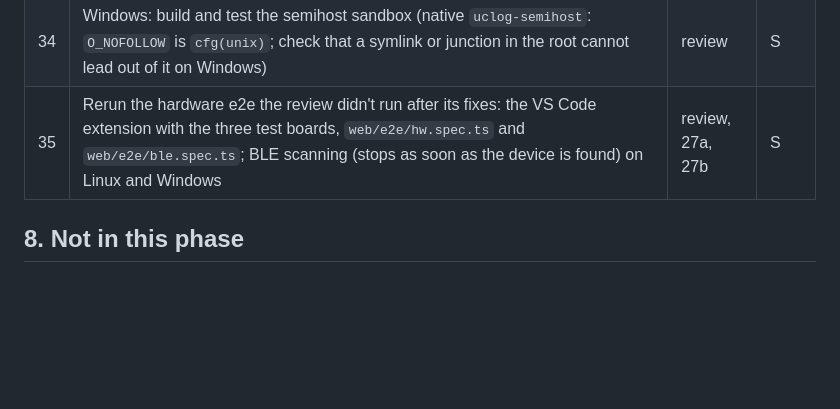
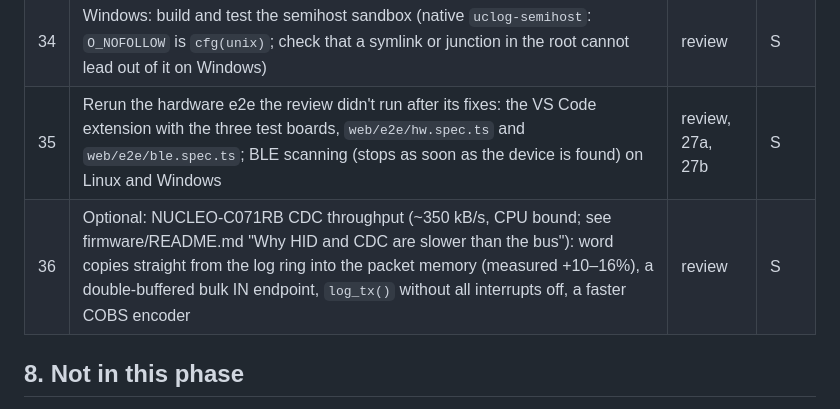
Before and after one commit to UnitCircleInc/uclog, a Markdown page: docs/plans/07-release.md, the part around the change. Rendered like a GitHub page; blank space fills up the shorter version.

```diff
--- a/docs/plans/07-release.md
+++ b/docs/plans/07-release.md
@@ -92,6 +92,7 @@ The review's other findings are fixed. These were left:
 | 33 | Web: remove duplicated code: `FsError`/`OpenFlags`/errno names (core and vscode), `LinkState`, the approval/busy state machine (`WebSocketLink` and `HubConnection`), `bytes()`/`toBytes()`, `DEFAULT_LOGDATA_URL` | review | S |
 | 34 | Windows: build and test the semihost sandbox (native `uclog-semihost`: `O_NOFOLLOW` is `cfg(unix)`; check that a symlink or junction in the root cannot lead out of it on Windows) | review | S |
 | 35 | Rerun the hardware e2e the review didn't run after its fixes: the VS Code extension with the three test boards, `web/e2e/hw.spec.ts` and `web/e2e/ble.spec.ts`; BLE scanning (stops as soon as the device is found) on Linux and Windows | review, 27a, 27b | S |
+| 36 | Optional: NUCLEO-C071RB CDC throughput (~350 kB/s, CPU bound; see firmware/README.md "Why HID and CDC are slower than the bus"): word copies straight from the log ring into the packet memory (measured +10–16%), a double-buffered bulk IN endpoint, `log_tx()` without all interrupts off, a faster COBS encoder | review | S |
 
 ## 8. Not in this phase
 
```
Also changed, not shown: firmware/README.md (+47 -0 lines).
